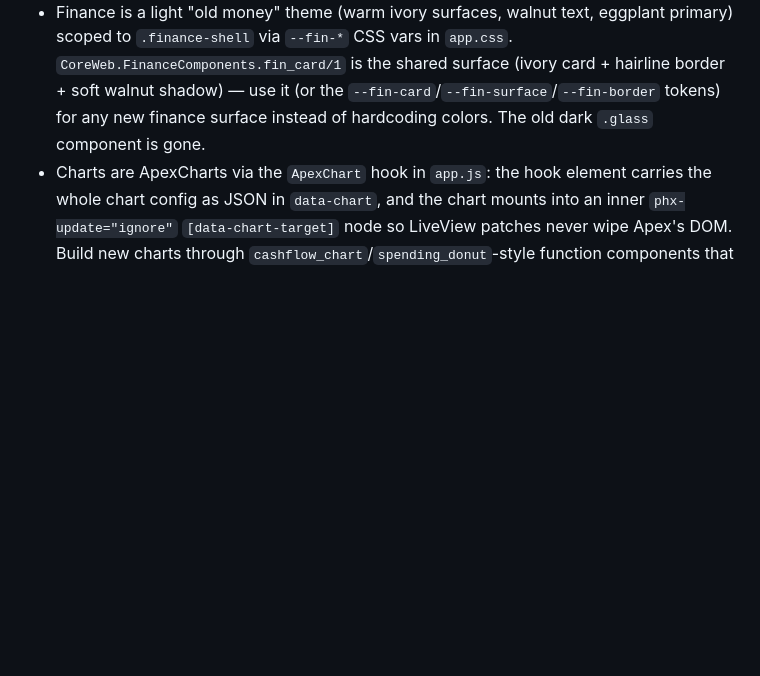
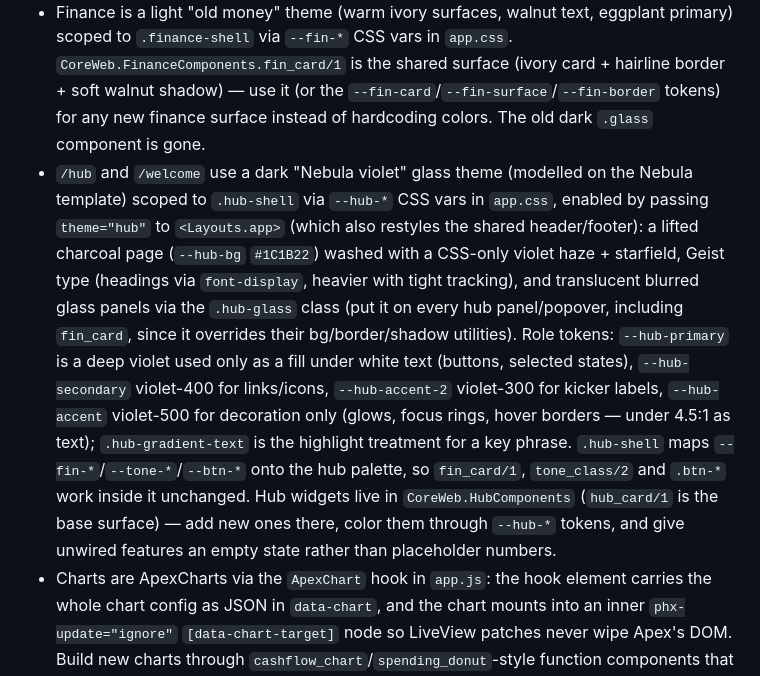
Before and after one commit to Stinger14/izi-hub, a Markdown page: backend/core/CLAUDE.md, the part around the change. Rendered like a GitHub page; blank space fills up the shorter version.

Commit message:
Docs(core): Document hub theme and dashboard component conventions
Co-Authored-By: Claude Opus 5.5 <noreply@anthropic.com>

```diff
--- a/backend/core/CLAUDE.md
+++ b/backend/core/CLAUDE.md
@@ -23,6 +23,7 @@ custom classes must fully style the input
 - Icons are hand-rolled, not a real Heroicons package. `CoreWeb.CoreComponents.icon/1` is a single `case` statement with inline SVGs for a fixed, small set of names. Using a `hero-*` name that isn't in that `case` silently renders a blank `<span>` — it does not raise or warn. Before using a new icon name anywhere in `core_web`, grep `core_components.ex` for it first; if it's missing, either pick one of the already-implemented names or add a real SVG `case` clause (don't guess path data from memory).
 - Color/status meaning goes through `CoreWeb.FinanceComponents.tone_class/2`, not raw Tailwind colors. Tones are `"income"` (green), `"expense"` (red), `"budget"` (purple), `"debt"`/`"review"` (gold), `"muted"` (gray), each with `:text`, `:soft` (badge bg+text), and `:bar` variants, backed by `--tone-*` CSS vars in `app.css`. Any new status indicator, badge, or progress bar should resolve its color through this helper instead of hardcoding a hex/Tailwind class, so a widget's badge, bar, and text always agree with each other.
 - Finance is a light "old money" theme (warm ivory surfaces, walnut text, eggplant primary) scoped to `.finance-shell` via `--fin-*` CSS vars in `app.css`. `CoreWeb.FinanceComponents.fin_card/1` is the shared surface (ivory card + hairline border + soft walnut shadow) — use it (or the `--fin-card`/`--fin-surface`/`--fin-border` tokens) for any new finance surface instead of hardcoding colors. The old dark `.glass` component is gone.
+- `/hub` and `/welcome` use a dark "Nebula violet" glass theme (modelled on the Nebula template) scoped to `.hub-shell` via `--hub-*` CSS vars in `app.css`, enabled by passing `theme="hub"` to `<Layouts.app>` (which also restyles the shared header/footer): a lifted charcoal page (`--hub-bg` `#1C1B22`) washed with a CSS-only violet haze + starfield, Geist type (headings via `font-display`, heavier with tight tracking), and translucent blurred glass panels via the `.hub-glass` class (put it on every hub panel/popover, including `fin_card`, since it overrides their bg/border/shadow utilities). Role tokens: `--hub-primary` is a deep violet used only as a fill under white text (buttons, selected states), `--hub-secondary` violet-400 for links/icons, `--hub-accent-2` violet-300 for kicker labels, `--hub-accent` violet-500 for decoration only (glows, focus rings, hover borders — under 4.5:1 as text); `.hub-gradient-text` is the highlight treatment for a key phrase. `.hub-shell` maps `--fin-*`/`--tone-*`/`--btn-*` onto the hub palette, so `fin_card/1`, `tone_class/2` and `.btn-*` work inside it unchanged. Hub widgets live in `CoreWeb.HubComponents` (`hub_card/1` is the base surface) — add new ones there, color them through `--hub-*` tokens, and give unwired features an empty state rather than placeholder numbers.
 - Charts are ApexCharts via the `ApexChart` hook in `app.js`: the hook element carries the whole chart config as JSON in `data-chart`, and the chart mounts into an inner `phx-update="ignore"` `[data-chart-target]` node so LiveView patches never wipe Apex's DOM. Build new charts through `cashflow_chart`/`spending_donut`-style function components that JSON-encode options server-side; don't hand-roll a second hook.
 - Two ways content gets in front of the user — don't mix them:
   - **Sidebar sections** (`@active_section` / `@sections` in `finance_live.ex`) are full pages, switched via the `"show_section"` event. Most render a two-column `form (left) + list (right)` layout (see `accounts_panel`, `goal_panel`, `budgets_section`, `debts_section`) where the form is always visible on the page, no extra button needed to reveal it.
```
